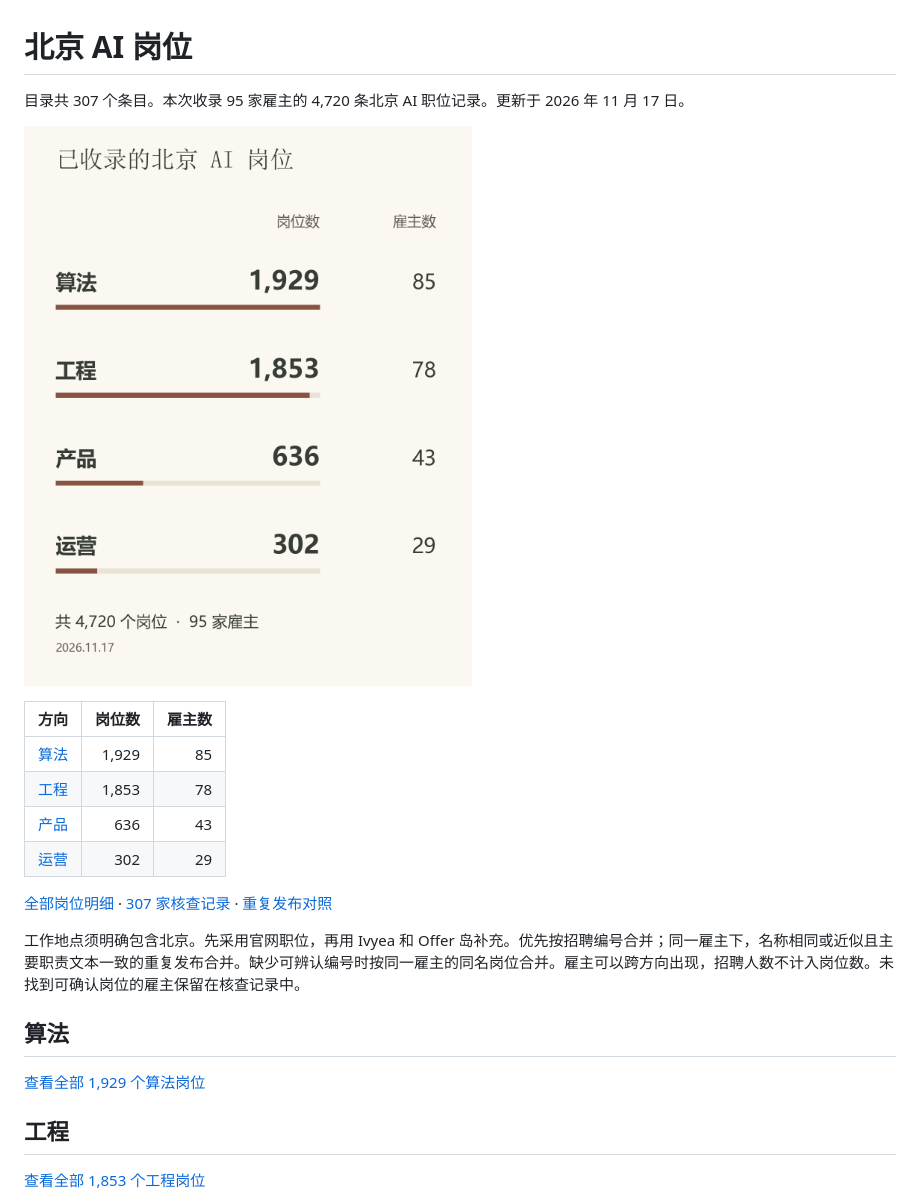
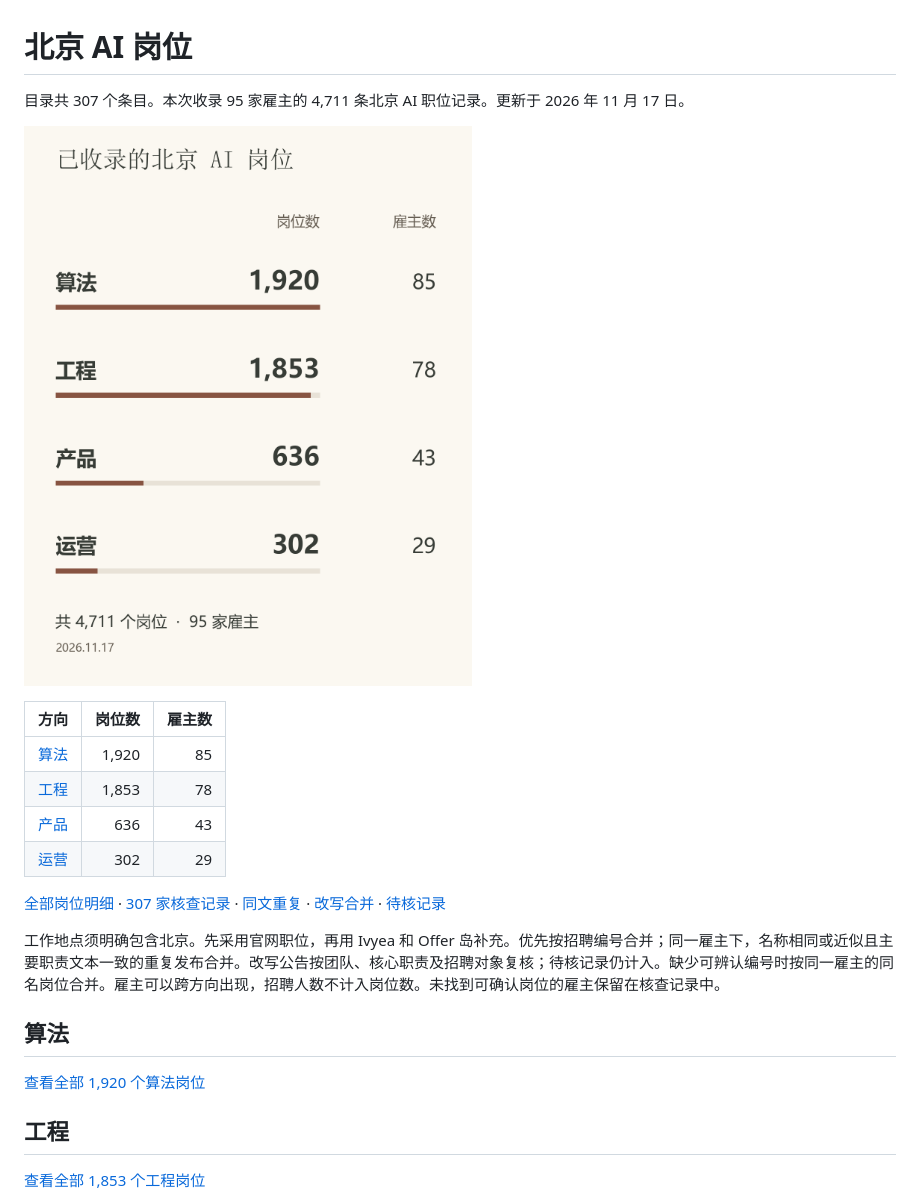
Before and after one commit to ningsiyuan1024/ai-company-map, a Markdown page: docs/JOBS.md, the part around the change. GitHub-like rendering; pictures changed too: docs/images/beijing-job-directions.png.

Commit message:
复核算法岗改写公告，合并确认项并单列待核记录

```diff
--- a/docs/JOBS.md
+++ b/docs/JOBS.md
@@ -1,23 +1,23 @@
 # 北京 AI 岗位
 
-目录共 307 个条目。本次收录 95 家雇主的 4,720 条北京 AI 职位记录。更新于 2026 年 11 月 17 日。
+目录共 307 个条目。本次收录 95 家雇主的 4,711 条北京 AI 职位记录。更新于 2026 年 11 月 17 日。
 
 ![北京 AI 岗位方向](images/beijing-job-directions.png)
 
 | 方向 | 岗位数 | 雇主数 |
 | --- | ---: | ---: |
-| [算法](#算法) | 1,929 | 85 |
+| [算法](#算法) | 1,920 | 85 |
 | [工程](#工程) | 1,853 | 78 |
 | [产品](#产品) | 636 | 43 |
 | [运营](#运营) | 302 | 29 |
 
-[全部岗位明细](beijing-jd-sample.csv) · [307 家核查记录](beijing-employer-audit.csv) · [重复发布对照](beijing-jd-reposts.csv)
+[全部岗位明细](beijing-jd-sample.csv) · [307 家核查记录](beijing-employer-audit.csv) · [同文重复](beijing-jd-reposts.csv) · [改写合并](beijing-jd-rewrite-merges.csv) · [待核记录](beijing-jd-rewrite-pending.csv)
 
-工作地点须明确包含北京。先采用官网职位，再用 Ivyea 和 Offer 岛补充。优先按招聘编号合并；同一雇主下，名称相同或近似且主要职责文本一致的重复发布合并。缺少可辨认编号时按同一雇主的同名岗位合并。雇主可以跨方向出现，招聘人数不计入岗位数。未找到可确认岗位的雇主保留在核查记录中。
+工作地点须明确包含北京。先采用官网职位，再用 Ivyea 和 Offer 岛补充。优先按招聘编号合并；同一雇主下，名称相同或近似且主要职责文本一致的重复发布合并。改写公告按团队、核心职责及招聘对象复核；待核记录仍计入。缺少可辨认编号时按同一雇主的同名岗位合并。雇主可以跨方向出现，招聘人数不计入岗位数。未找到可确认岗位的雇主保留在核查记录中。
 
 ## 算法
 
-[查看全部 1,929 个算法岗位](https://ningsiyuan1024.github.io/ai-company-map/docs/beijing-jobs-1.html)
+[查看全部 1,920 个算法岗位](https://ningsiyuan1024.github.io/ai-company-map/docs/beijing-jobs-1.html)
 
 ## 工程
 
```
Also changed, not shown: 7 other files.
